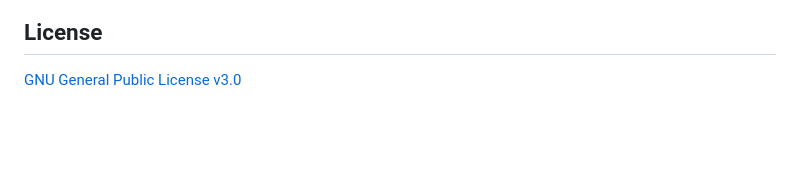
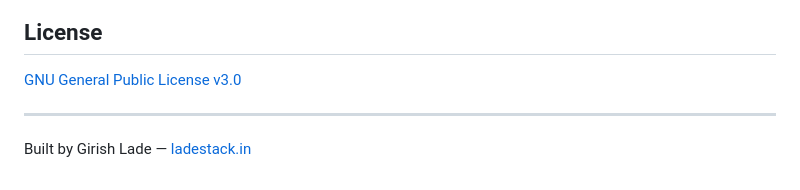
Before and after one commit to girishlade111/Image-Compressor, a Markdown page: README.md, the part around the change. GitHub-like rendering; blank space fills up the shorter version.

Commit message:
docs: add author credit to README

```diff
--- a/README.md
+++ b/README.md
@@ -94,3 +94,7 @@ Created for everyday people and designed to be shared with family and friends, i
 ## License
 
 [GNU General Public License v3.0](https://github.com/girishlade111/Image-Compressor/blob/main/README.md)
+
+---
+
+Built by Girish Lade — [ladestack.in](https://ladestack.in)
```
